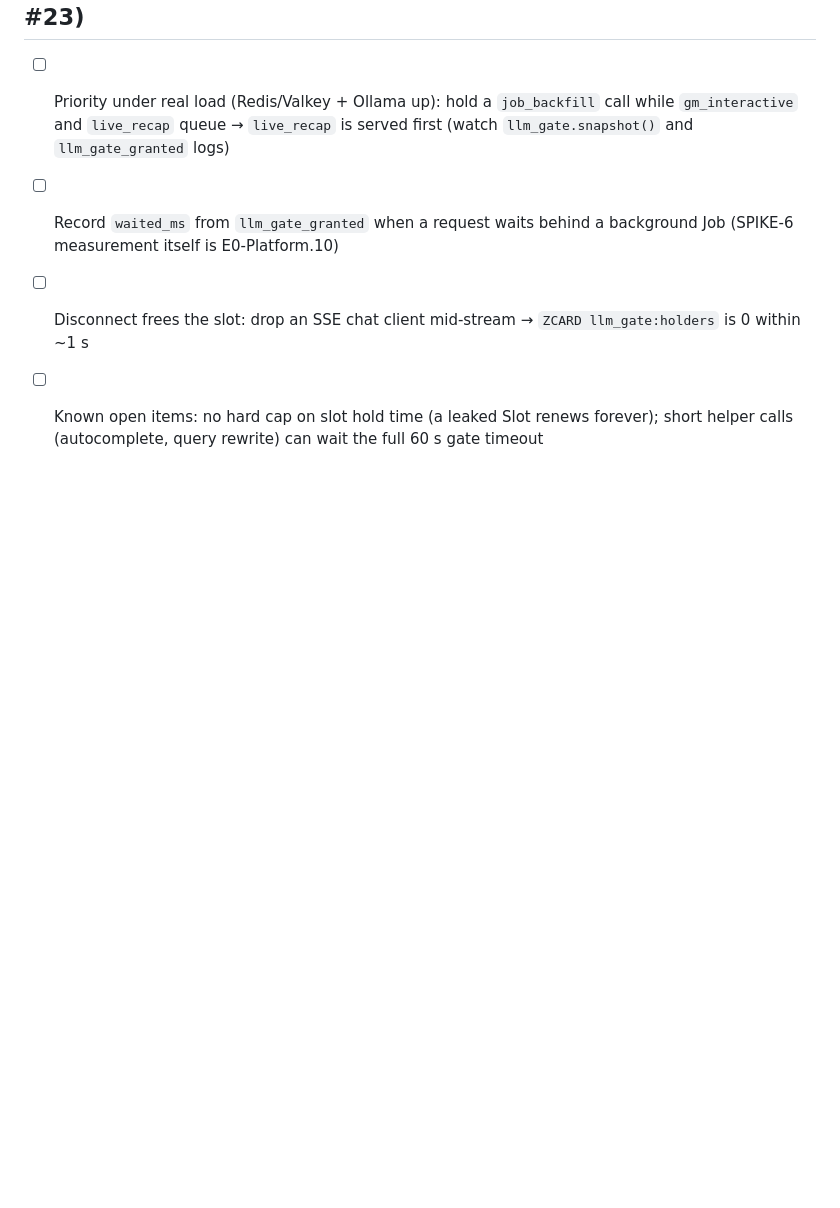
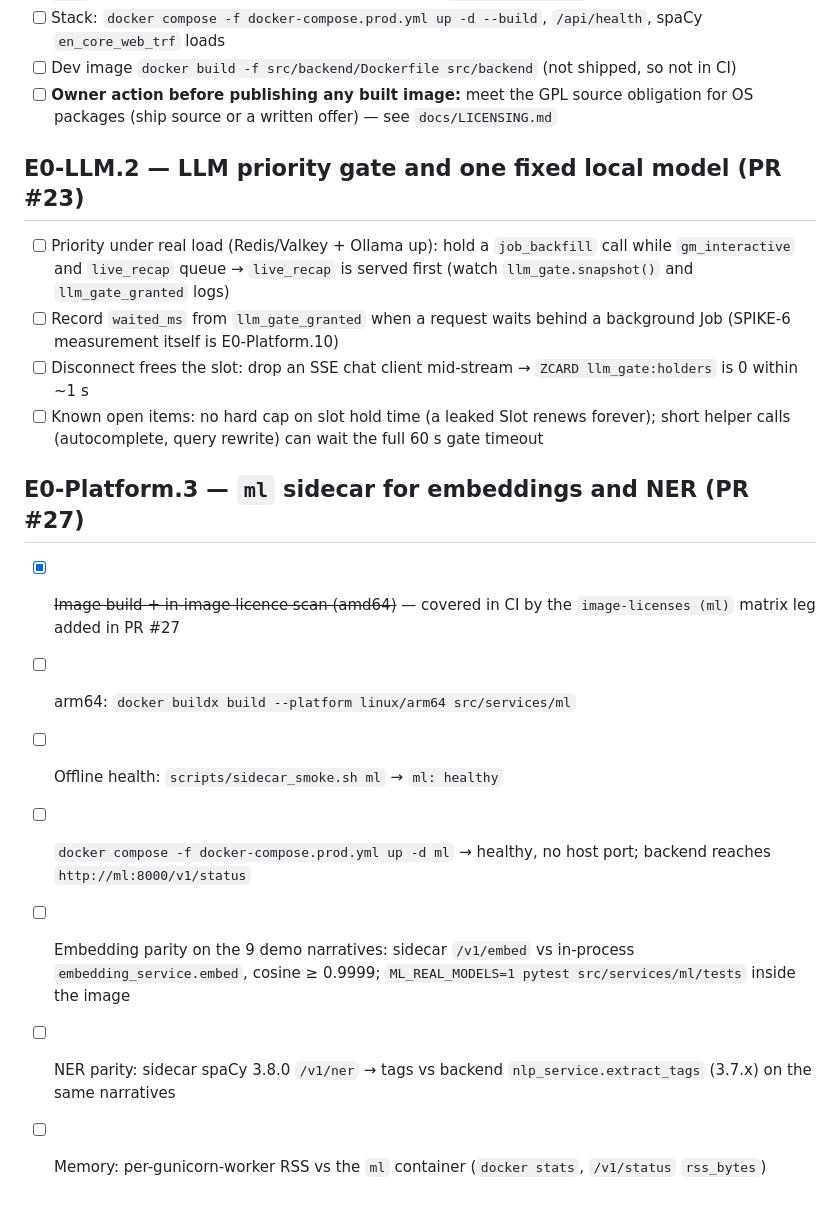
Before and after one commit to hsmith-dev/Lorekeeper.quest, a Markdown page: _bmad-output/implementation-artifacts/desktop-verification-queue.md, the part around the change. GitHub-like rendering; blank space fills up the shorter version.

Commit message:
Add desktop verification items
Co-Authored-By: Claude Opus 5.5 <noreply@anthropic.com>
Claude-Session: https://claude.ai/code/session_017fHFDg8qzK1xh593WLzE65

```diff
--- a/_bmad-output/implementation-artifacts/desktop-verification-queue.md
+++ b/_bmad-output/implementation-artifacts/desktop-verification-queue.md
@@ -32,3 +32,12 @@ Stories were merged on green GitHub CI while the desktop was offline (owner deci
 - [ ] Record `waited_ms` from `llm_gate_granted` when a request waits behind a background Job (SPIKE-6 measurement itself is E0-Platform.10)
 - [ ] Disconnect frees the slot: drop an SSE chat client mid-stream → `ZCARD llm_gate:holders` is 0 within ~1 s
 - [ ] Known open items: no hard cap on slot hold time (a leaked Slot renews forever); short helper calls (autocomplete, query rewrite) can wait the full 60 s gate timeout
+
+## E0-Platform.3 — `ml` sidecar for embeddings and NER (PR #27)
+- [x] ~~Image build + in-image licence scan (amd64)~~ — covered in CI by the `image-licenses (ml)` matrix leg added in PR #27
+- [ ] arm64: `docker buildx build --platform linux/arm64 src/services/ml`
+- [ ] Offline health: `scripts/sidecar_smoke.sh ml` → `ml: healthy`
+- [ ] `docker compose -f docker-compose.prod.yml up -d ml` → healthy, no host port; backend reaches `http://ml:8000/v1/status`
+- [ ] Embedding parity on the 9 demo narratives: sidecar `/v1/embed` vs in-process `embedding_service.embed`, cosine ≥ 0.9999; `ML_REAL_MODELS=1 pytest src/services/ml/tests` inside the image
+- [ ] NER parity: sidecar spaCy 3.8.0 `/v1/ner` → tags vs backend `nlp_service.extract_tags` (3.7.x) on the same narratives
+- [ ] Memory: per-gunicorn-worker RSS vs the `ml` container (`docker stats`, `/v1/status` `rss_bytes`)
```
